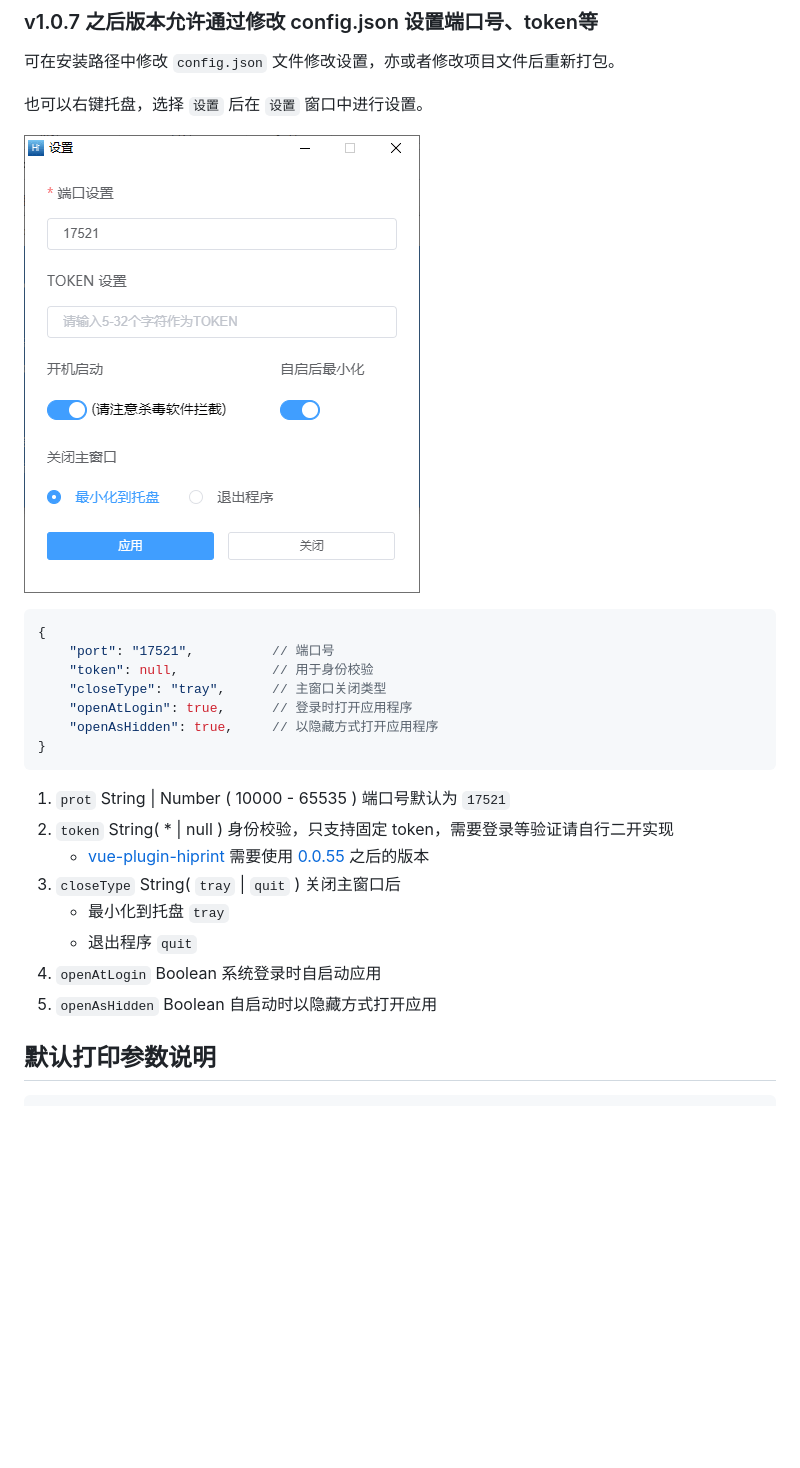
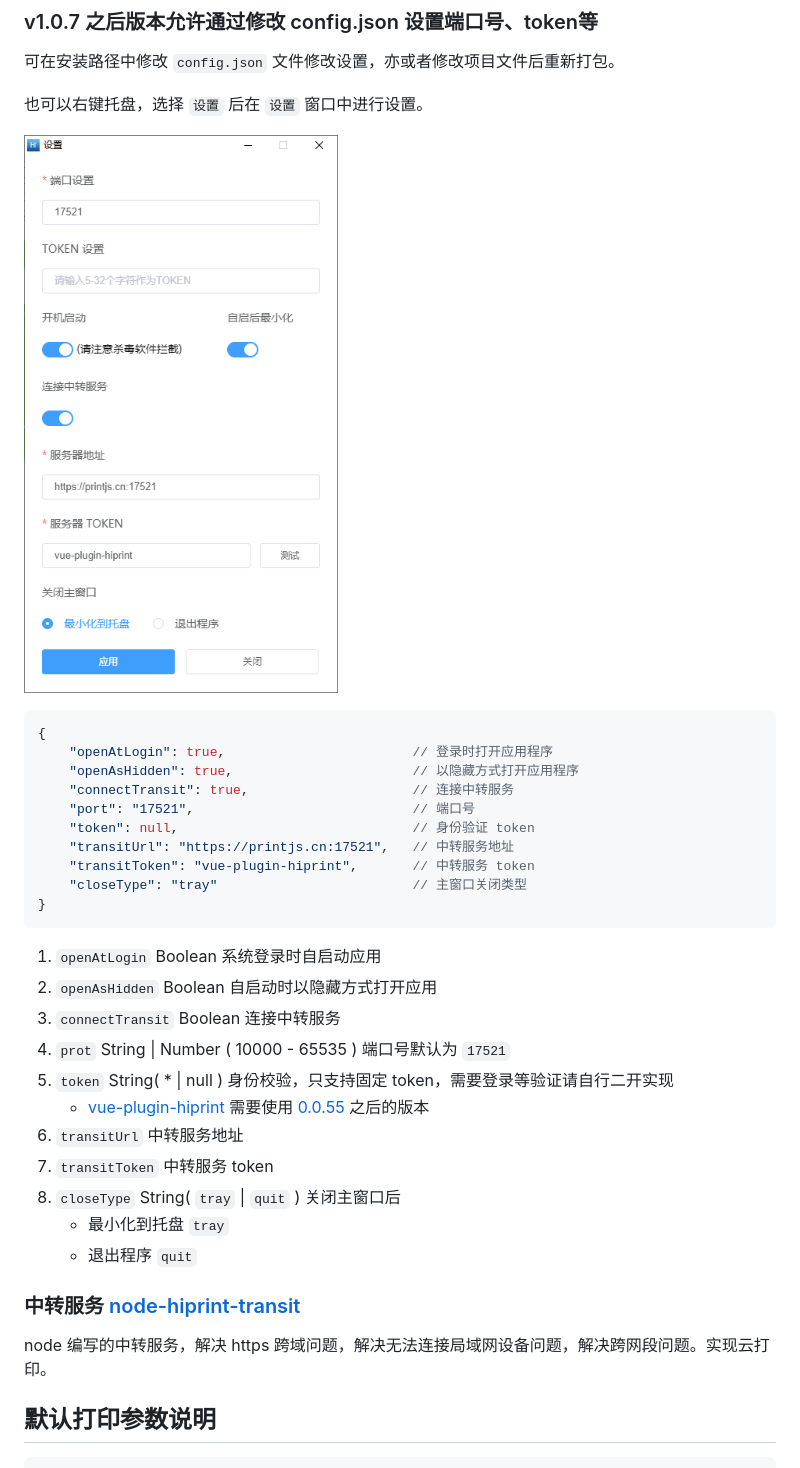
Before and after one commit to CcSimple/electron-hiprint, a Markdown page: README.md, the part around one of its changes. Rendered like a GitHub page; pictures changed too: res/electron-hiprint_set.png (added), res/set.png (deleted); blank space fills up the shorter version.

````diff
--- a/README.md
+++ b/README.md
@@ -49,26 +49,36 @@ npm run build-w-64
 
 也可以右键托盘，选择 `设置` 后在 `设置` 窗口中进行设置。
 
-![image](./res/set.png)
+![image](./res/electron-hiprint_set.png)
 
 ```js
 {
-    "port": "17521",          // 端口号
-    "token": null,            // 用于身份校验
-    "closeType": "tray",      // 主窗口关闭类型
-    "openAtLogin": true,      // 登录时打开应用程序
-    "openAsHidden": true,     // 以隐藏方式打开应用程序
+    "openAtLogin": true,                        // 登录时打开应用程序
+    "openAsHidden": true,                       // 以隐藏方式打开应用程序
+    "connectTransit": true,                     // 连接中转服务
+    "port": "17521",                            // 端口号
+    "token": null,                              // 身份验证 token
+    "transitUrl": "https://printjs.cn:17521",   // 中转服务地址
+    "transitToken": "vue-plugin-hiprint",       // 中转服务 token
+    "closeType": "tray"                         // 主窗口关闭类型
 }
 ```
 
-1. `prot` String | Number ( 10000 - 65535 ) 端口号默认为 `17521`
-2. `token` String( * | null ) 身份校验，只支持固定 token，需要登录等验证请自行二开实现
+1. `openAtLogin` Boolean 系统登录时自启动应用
+2. `openAsHidden` Boolean 自启动时以隐藏方式打开应用
+3. `connectTransit` Boolean 连接中转服务
+3. `prot` String | Number ( 10000 - 65535 ) 端口号默认为 `17521`
+4. `token` String( * | null ) 身份校验，只支持固定 token，需要登录等验证请自行二开实现
     - [vue-plugin-hiprint](https://github.com/CcSimple/vue-plugin-hiprint.git) 需要使用 [0.0.55](https://www.npmjs.com/package/vue-plugin-hiprint?activeTab=versions) 之后的版本
-3. `closeType` String( `tray` | `quit` ) 关闭主窗口后
+5. `transitUrl` 中转服务地址
+6. `transitToken` 中转服务 token
+7. `closeType` String( `tray` | `quit` ) 关闭主窗口后
     - 最小化到托盘 `tray`
     - 退出程序 `quit`
-4. `openAtLogin` Boolean 系统登录时自启动应用
-5. `openAsHidden` Boolean 自启动时以隐藏方式打开应用
+
+### 中转服务 [node-hiprint-transit](https://github.com/Xavier9896/node-hiprint-transit)
+
+node 编写的中转服务，解决 https 跨域问题，解决无法连接局域网设备问题，解决跨网段问题。实现云打印。
 
 ## 默认打印参数说明
 
````
Also changed, not shown: other parts of README.md (+41 -2 lines), res/electron-hiprint.png (added), res/tool.jpeg (deleted), 13 other files.
